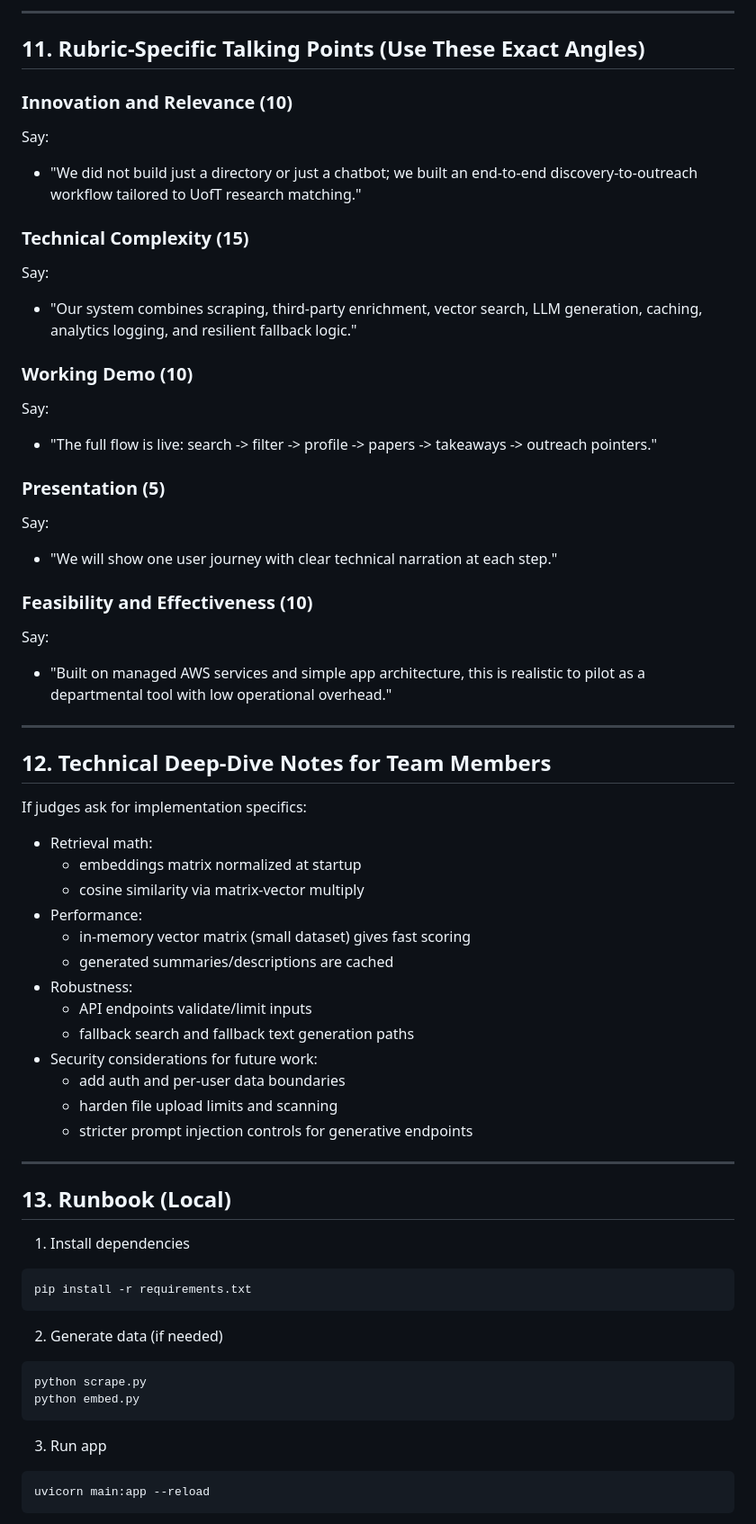
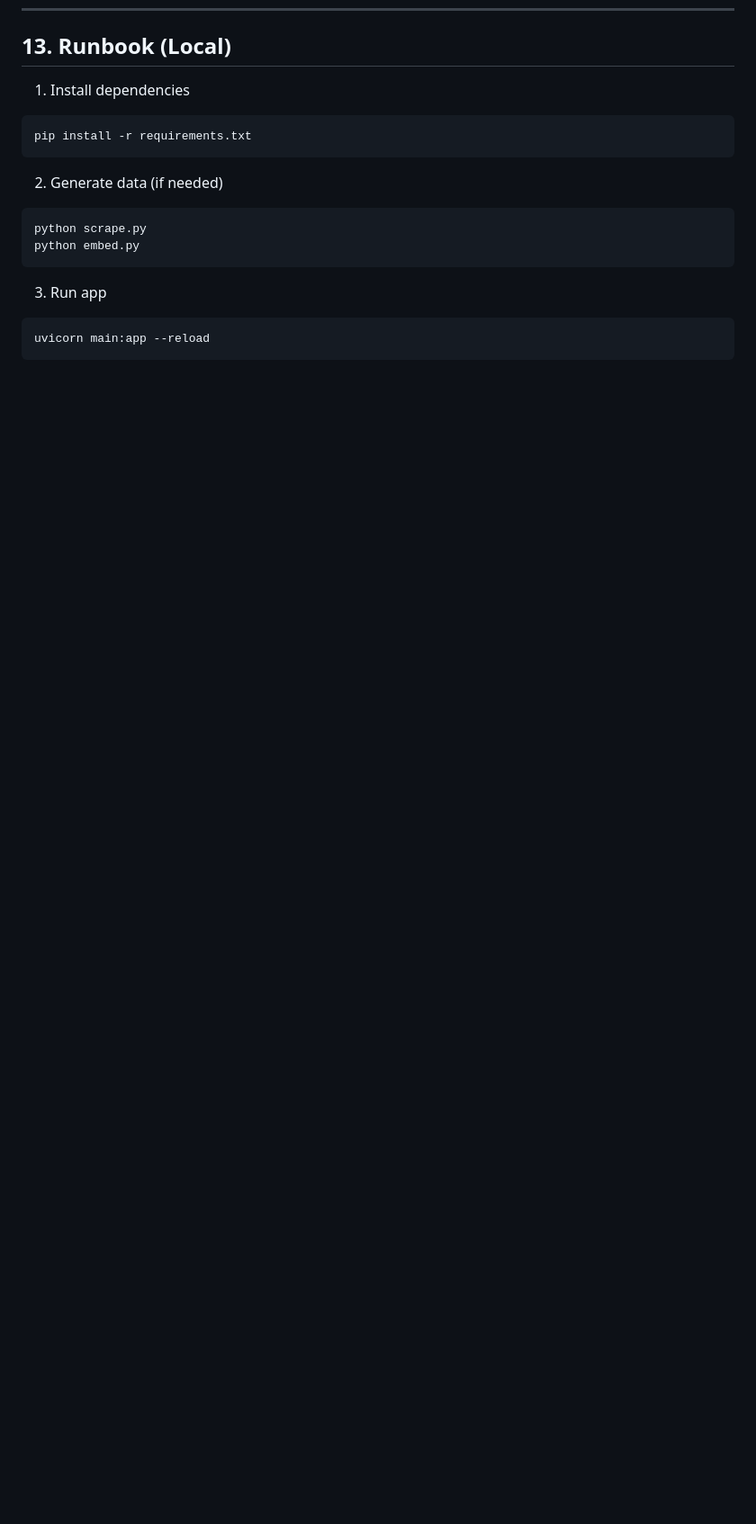
Before and after one commit to khizar-z/hack-the-student-life-2026, a Markdown page: walkthrough.md, the part around one of its changes. Shown at 90% size. Rendered like a GitHub page; blank space fills up the shorter version.

```diff
--- a/walkthrough.md
+++ b/walkthrough.md
@@ -394,48 +297,3 @@ Likely questions and strong answers:
----
-
-## 11. Rubric-Specific Talking Points (Use These Exact Angles)
-
-### Innovation and Relevance (10)
-Say:
-- "We did not build just a directory or just a chatbot; we built an end-to-end discovery-to-outreach workflow tailored to UofT research matching."
-
-### Technical Complexity (15)
-Say:
-- "Our system combines scraping, third-party enrichment, vector search, LLM generation, caching, analytics logging, and resilient fallback logic."
-
-### Working Demo (10)
-Say:
-- "The full flow is live: search -> filter -> profile -> papers -> takeaways -> outreach pointers."
-
-### Presentation (5)
-Say:
-- "We will show one user journey with clear technical narration at each step."
-
-### Feasibility and Effectiveness (10)
-Say:
-- "Built on managed AWS services and simple app architecture, this is realistic to pilot as a departmental tool with low operational overhead."
-
----
-
-## 12. Technical Deep-Dive Notes for Team Members
-
-If judges ask for implementation specifics:
-- Retrieval math:
-  - embeddings matrix normalized at startup
-  - cosine similarity via matrix-vector multiply
-- Performance:
-  - in-memory vector matrix (small dataset) gives fast scoring
-  - generated summaries/descriptions are cached
-- Robustness:
-  - API endpoints validate/limit inputs
-  - fallback search and fallback text generation paths
-- Security considerations for future work:
-  - add auth and per-user data boundaries
-  - harden file upload limits and scanning
-  - stricter prompt injection controls for generative endpoints
-
----
-
 ## 13. Runbook (Local)
 
 1. Install dependencies
```
Also changed, not shown: other parts of walkthrough.md (+0 -97 lines).
